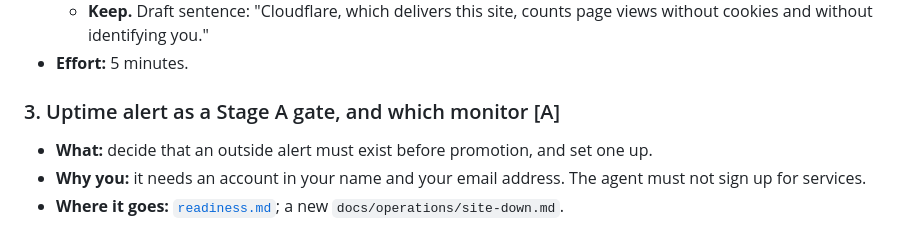
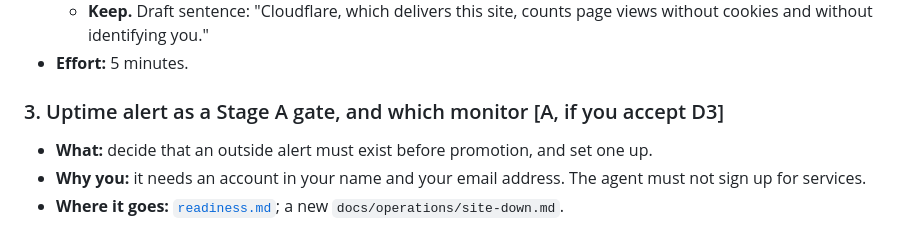
Before and after one commit to drfinlaymccall/human-ai-orientation, a Markdown page: docs/reviews/2026-11-10-finlay-contributions.md, the part around the change. Drawn GitHub-style.

Commit message:
docs(review): qualify the uptime item's Stage A marker
Refs #9

Co-Authored-By: Claude <noreply@anthropic.com>

```diff
--- a/docs/reviews/2026-11-10-finlay-contributions.md
+++ b/docs/reviews/2026-11-10-finlay-contributions.md
@@ -55,7 +55,7 @@ Five quick items, about 80 minutes in total. They are the fastest way to unblock
   - **Keep.** Draft sentence: "Cloudflare, which delivers this site, counts page views without cookies and without identifying you."
 - **Effort:** 5 minutes.
 
-### 3. Uptime alert as a Stage A gate, and which monitor [A]
+### 3. Uptime alert as a Stage A gate, and which monitor [A, if you accept D3]
 
 - **What:** decide that an outside alert must exist before promotion, and set one up.
 - **Why you:** it needs an account in your name and your email address. The agent must not sign up for services.
```
